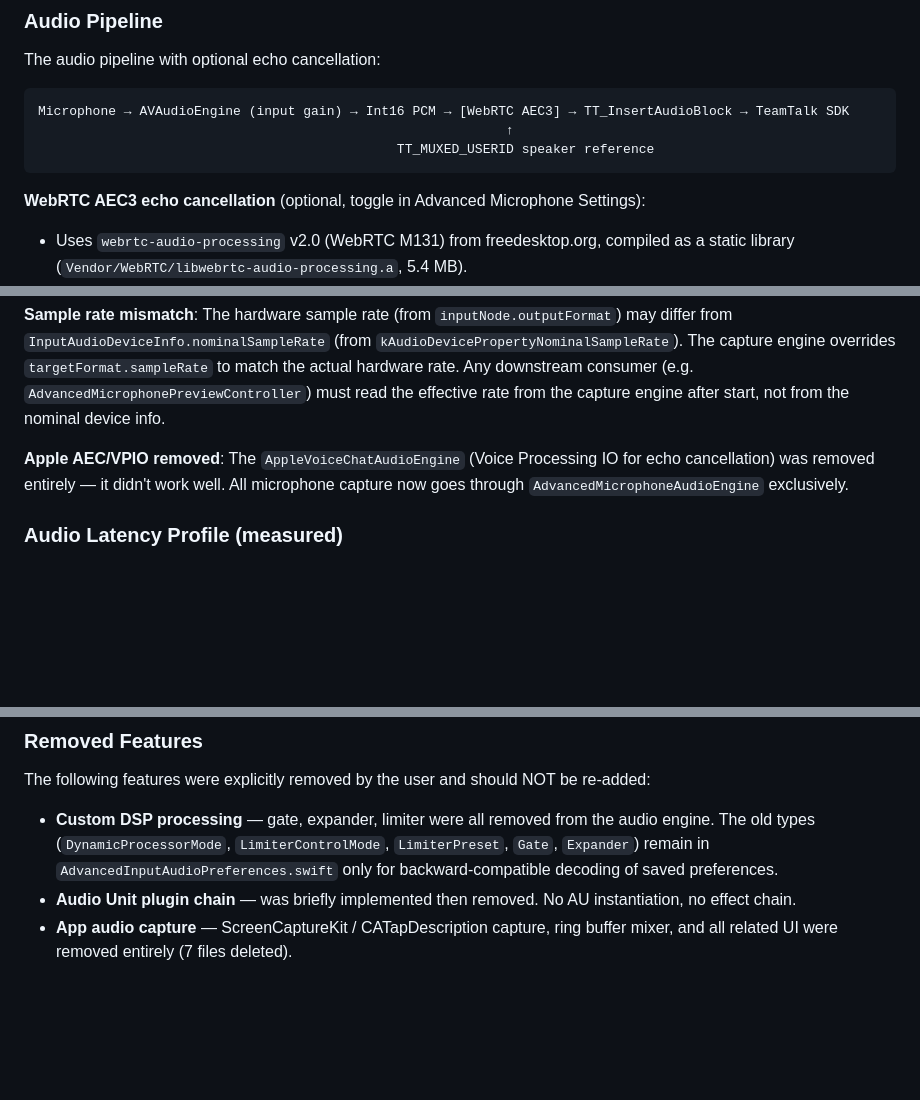
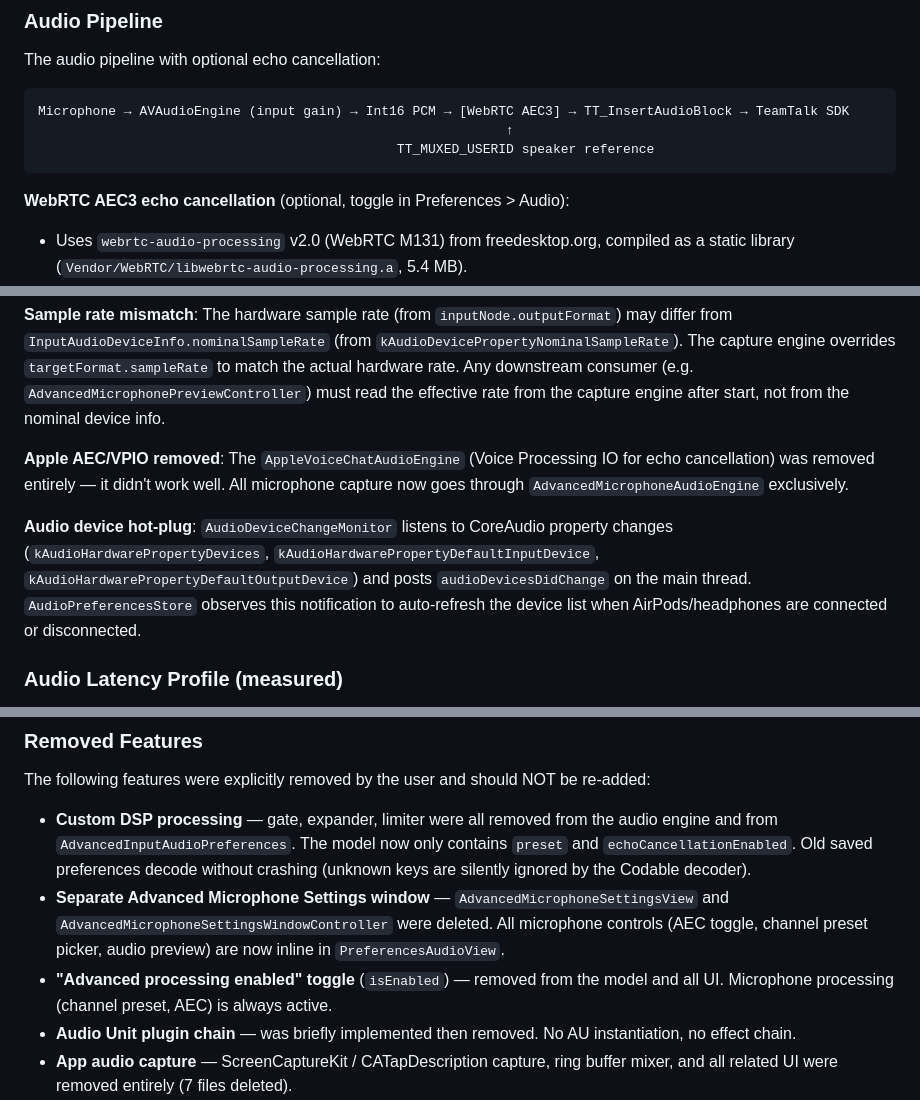
Before and after one commit to math65/ttaccessible, a Markdown page: CLAUDE.md, 3 parts joined by grey strips. GitHub-like rendering; blank space fills up the shorter version.

Commit message:
Update CLAUDE.md with preferences consolidation and hot-plug docs
Document the single-window audio preferences, removed advanced settings
window, audio device hot-plug monitoring, and custom sound packs as a
missing feature requested by beta testers.

Co-Authored-By: Claude Opus 4.6 <noreply@anthropic.com>

````diff
--- a/CLAUDE.md
+++ b/CLAUDE.md
@@ -48,7 +48,7 @@ Microphone → AVAudioEngine (input gain) → Int16 PCM → [WebRTC AEC3] → TT
                                               TT_MUXED_USERID speaker reference
 ```
 
-**WebRTC AEC3 echo cancellation** (optional, toggle in Advanced Microphone Settings):
+**WebRTC AEC3 echo cancellation** (optional, toggle in Preferences > Audio):
 - Uses `webrtc-audio-processing` v2.0 (WebRTC M131) from freedesktop.org, compiled as a static library (`Vendor/WebRTC/libwebrtc-audio-processing.a`, 5.4 MB).
 - C++ API bridged to Swift via an Objective-C++ wrapper (`WebRTCEchoCanceller.mm` → `WebRTCEchoCanceller.h` → bridging header).
 - Reference signal (far-end/speakers) comes from `TT_EnableAudioBlockEvent(TT_MUXED_USERID)` → `CLIENTEVENT_USER_AUDIOBLOCK` → `feedReference()`.
@@ -70,6 +70,8 @@ Microphone → AVAudioEngine (input gain) → Int16 PCM → [WebRTC AEC3] → TT
 **Sample rate mismatch**: The hardware sample rate (from `inputNode.outputFormat`) may differ from `InputAudioDeviceInfo.nominalSampleRate` (from `kAudioDevicePropertyNominalSampleRate`). The capture engine overrides `targetFormat.sampleRate` to match the actual hardware rate. Any downstream consumer (e.g. `AdvancedMicrophonePreviewController`) must read the effective rate from the capture engine after start, not from the nominal device info.
 
 **Apple AEC/VPIO removed**: The `AppleVoiceChatAudioEngine` (Voice Processing IO for echo cancellation) was removed entirely — it didn't work well. All microphone capture now goes through `AdvancedMicrophoneAudioEngine` exclusively.
+
+**Audio device hot-plug**: `AudioDeviceChangeMonitor` listens to CoreAudio property changes (`kAudioHardwarePropertyDevices`, `kAudioHardwarePropertyDefaultInputDevice`, `kAudioHardwarePropertyDefaultOutputDevice`) and posts `audioDevicesDidChange` on the main thread. `AudioPreferencesStore` observes this notification to auto-refresh the device list when AirPods/headphones are connected or disconnected.
 
 ### Audio Latency Profile (measured)
 
@@ -126,7 +128,9 @@ The original Qt/C++ TeamTalk client is at `../ttoriginal/Client/qtTeamTalk/`. Ke
 
 The following features were explicitly removed by the user and should NOT be re-added:
 
-- **Custom DSP processing** — gate, expander, limiter were all removed from the audio engine. The old types (`DynamicProcessorMode`, `LimiterControlMode`, `LimiterPreset`, `Gate`, `Expander`) remain in `AdvancedInputAudioPreferences.swift` only for backward-compatible decoding of saved preferences.
+- **Custom DSP processing** — gate, expander, limiter were all removed from the audio engine and from `AdvancedInputAudioPreferences`. The model now only contains `preset` and `echoCancellationEnabled`. Old saved preferences decode without crashing (unknown keys are silently ignored by the Codable decoder).
+- **Separate Advanced Microphone Settings window** — `AdvancedMicrophoneSettingsView` and `AdvancedMicrophoneSettingsWindowController` were deleted. All microphone controls (AEC toggle, channel preset picker, audio preview) are now inline in `PreferencesAudioView`.
+- **"Advanced processing enabled" toggle** (`isEnabled`) — removed from the model and all UI. Microphone processing (channel preset, AEC) is always active.
 - **Audio Unit plugin chain** — was briefly implemented then removed. No AU instantiation, no effect chain.
 - **App audio capture** — ScreenCaptureKit / CATapDescription capture, ring buffer mixer, and all related UI were removed entirely (7 files deleted).
 - **Apple Voice Processing (VPIO)** — removed, didn't work well. Replaced by WebRTC AEC3.
````
Also changed, not shown: other parts of CLAUDE.md (+1 -0 lines).
